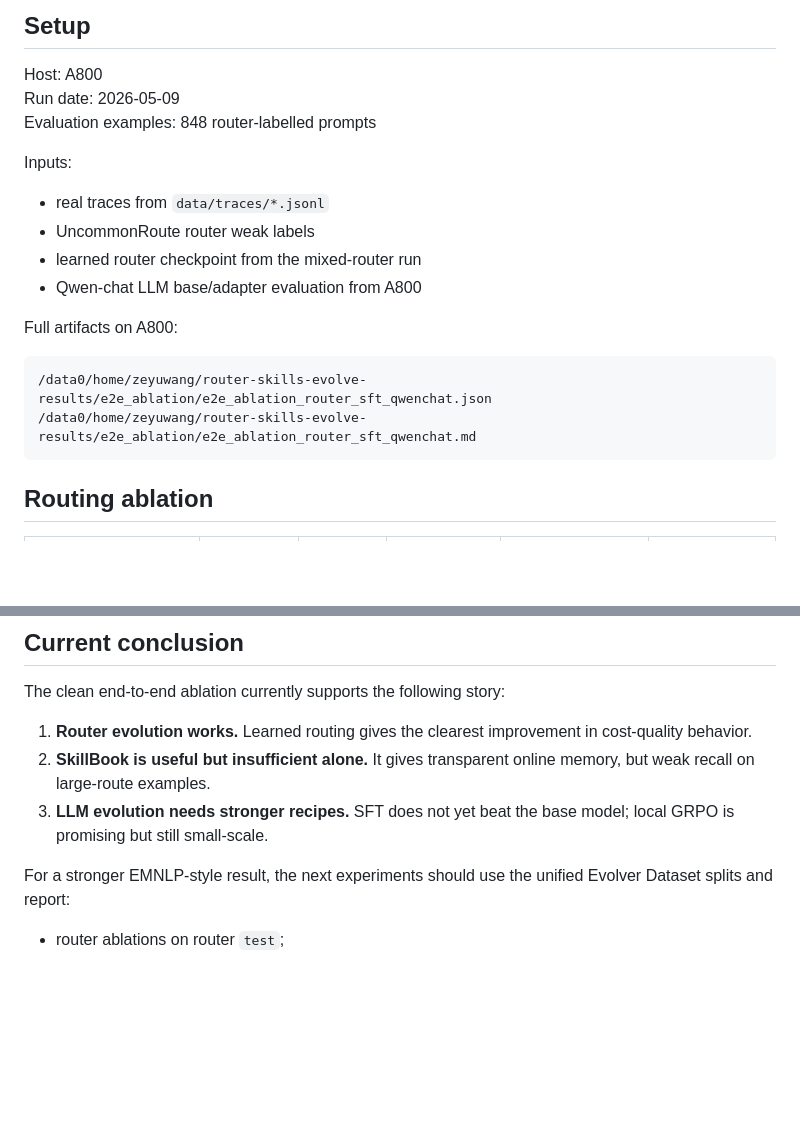
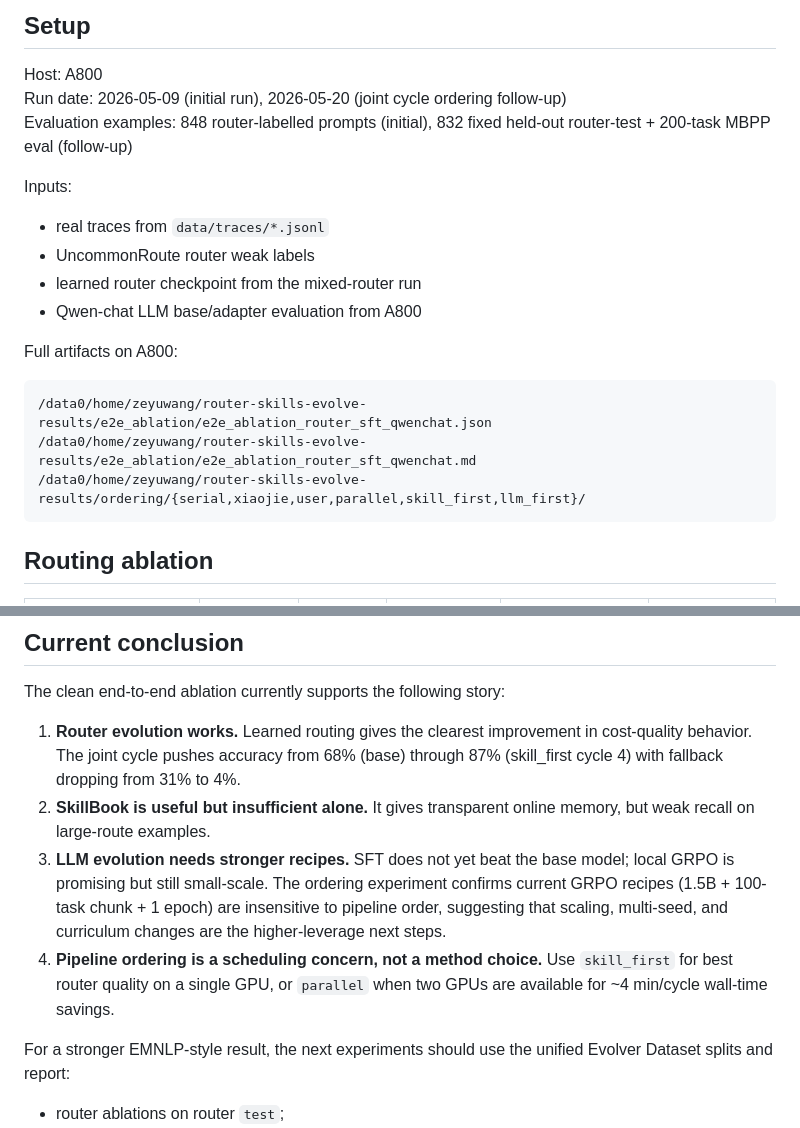
Before and after one commit to zeyuyuyu/router-skills-evolve, a Markdown page: docs/E2E_ABLATION_RESULTS.md, 2 parts joined by grey strips. Rendered like a GitHub page; blank space fills up the shorter version.

````diff
--- a/docs/E2E_ABLATION_RESULTS.md
+++ b/docs/E2E_ABLATION_RESULTS.md
@@ -8,8 +8,9 @@ variants under one evaluation frame.
 ## Setup
 
 Host: A800
-Run date: 2026-05-09
-Evaluation examples: 848 router-labelled prompts
+Run date: 2026-05-09 (initial run), 2026-05-20 (joint cycle ordering follow-up)
+Evaluation examples: 848 router-labelled prompts (initial), 832 fixed held-out
+router-test + 200-task MBPP eval (follow-up)
 
 Inputs:
 
@@ -23,6 +24,7 @@ Full artifacts on A800:
 ```text
 /data0/home/zeyuwang/router-skills-evolve-results/e2e_ablation/e2e_ablation_router_sft_qwenchat.json
 /data0/home/zeyuwang/router-skills-evolve-results/e2e_ablation/e2e_ablation_router_sft_qwenchat.md
+/data0/home/zeyuwang/router-skills-evolve-results/ordering/{serial,xiaojie,user,parallel,skill_first,llm_first}/
 ```
 
 ## Routing ablation
@@ -89,11 +117,18 @@ Interpretation:
 The clean end-to-end ablation currently supports the following story:
 
 1. **Router evolution works.** Learned routing gives the clearest improvement
-   in cost-quality behavior.
+   in cost-quality behavior. The joint cycle pushes accuracy from 68% (base)
+   through 87% (skill_first cycle 4) with fallback dropping from 31% to 4%.
 2. **SkillBook is useful but insufficient alone.** It gives transparent online
    memory, but weak recall on large-route examples.
 3. **LLM evolution needs stronger recipes.** SFT does not yet beat the base
-   model; local GRPO is promising but still small-scale.
+   model; local GRPO is promising but still small-scale. The ordering
+   experiment confirms current GRPO recipes (1.5B + 100-task chunk + 1 epoch)
+   are insensitive to pipeline order, suggesting that scaling, multi-seed,
+   and curriculum changes are the higher-leverage next steps.
+4. **Pipeline ordering is a scheduling concern, not a method choice.** Use
+   `skill_first` for best router quality on a single GPU, or `parallel` when
+   two GPUs are available for ~4 min/cycle wall-time savings.
 
 For a stronger EMNLP-style result, the next experiments should use the unified
 Evolver Dataset splits and report:
````
Also changed, not shown: other parts of docs/E2E_ABLATION_RESULTS.md (+54 -28 lines).
